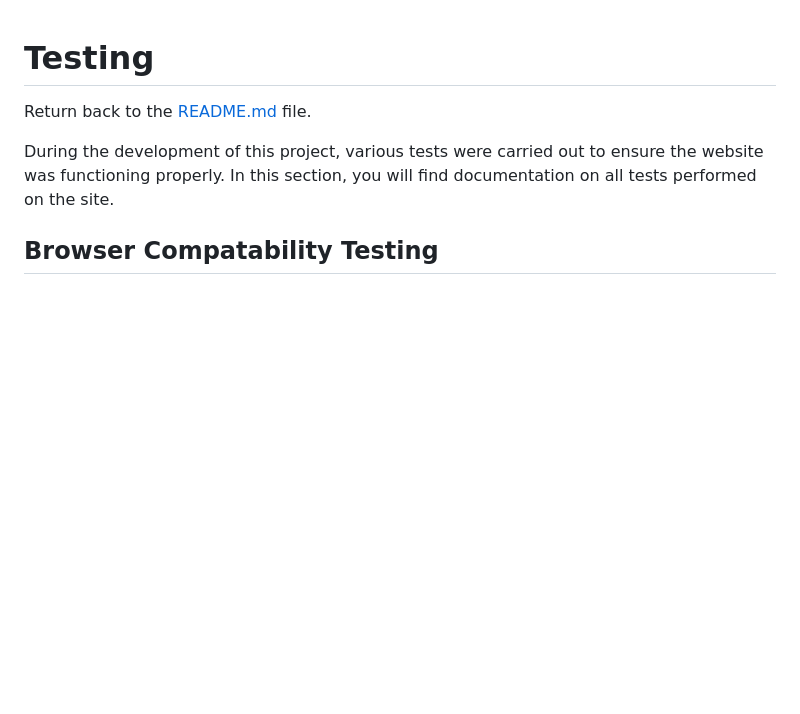
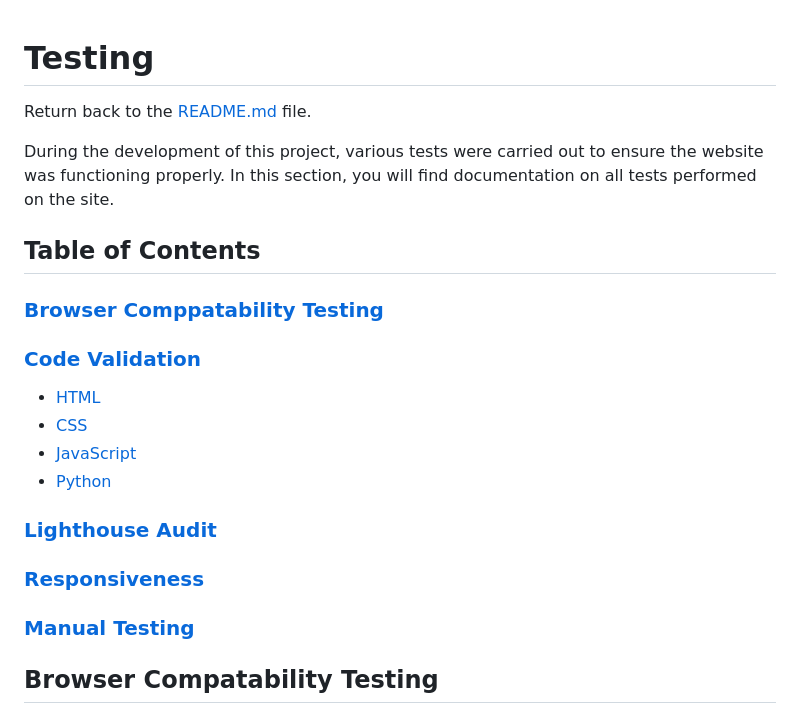
Before and after one commit to Marchopkins96/-Performance-Footwear, a Markdown page: TESTING.md, the part around the change. Rendered like a GitHub page; blank space fills up the shorter version.

Commit message:
Add table of contents to testing

```diff
--- a/TESTING.md
+++ b/TESTING.md
@@ -3,6 +3,23 @@
 Return back to the [README.md](README.md) file.
 
 During the development of this project, various tests were carried out to ensure the website was functioning properly. In this section, you will find documentation on all tests performed on the site.
+
+## Table of Contents
+
+### [Browser Comppatability Testing](#browser-compatability-testing-1)
+
+### [Code Validation](#code-validation-1)
+* [HTML](#html)
+* [CSS](#css)
+* [JavaScript](#javascript)
+* [Python](#python)
+
+### [Lighthouse Audit](#lighthouse-audit-1)
+
+### [Responsiveness](#responsiveness-1)
+
+### [Manual Testing](#manual-testing-1)
+
 
 ## Browser Compatability Testing
 
```
Also changed, not shown: README.md (+1 -0 lines).
